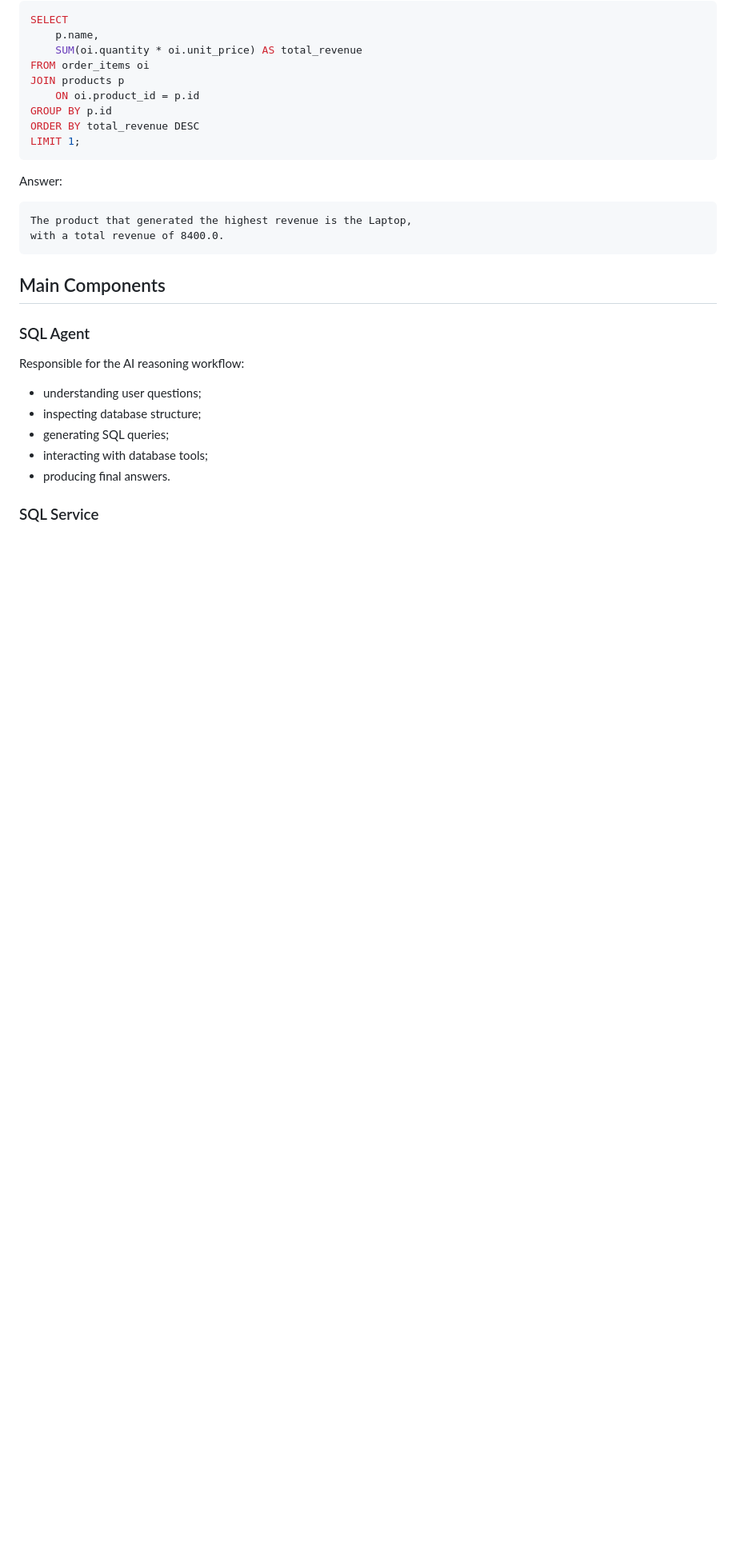
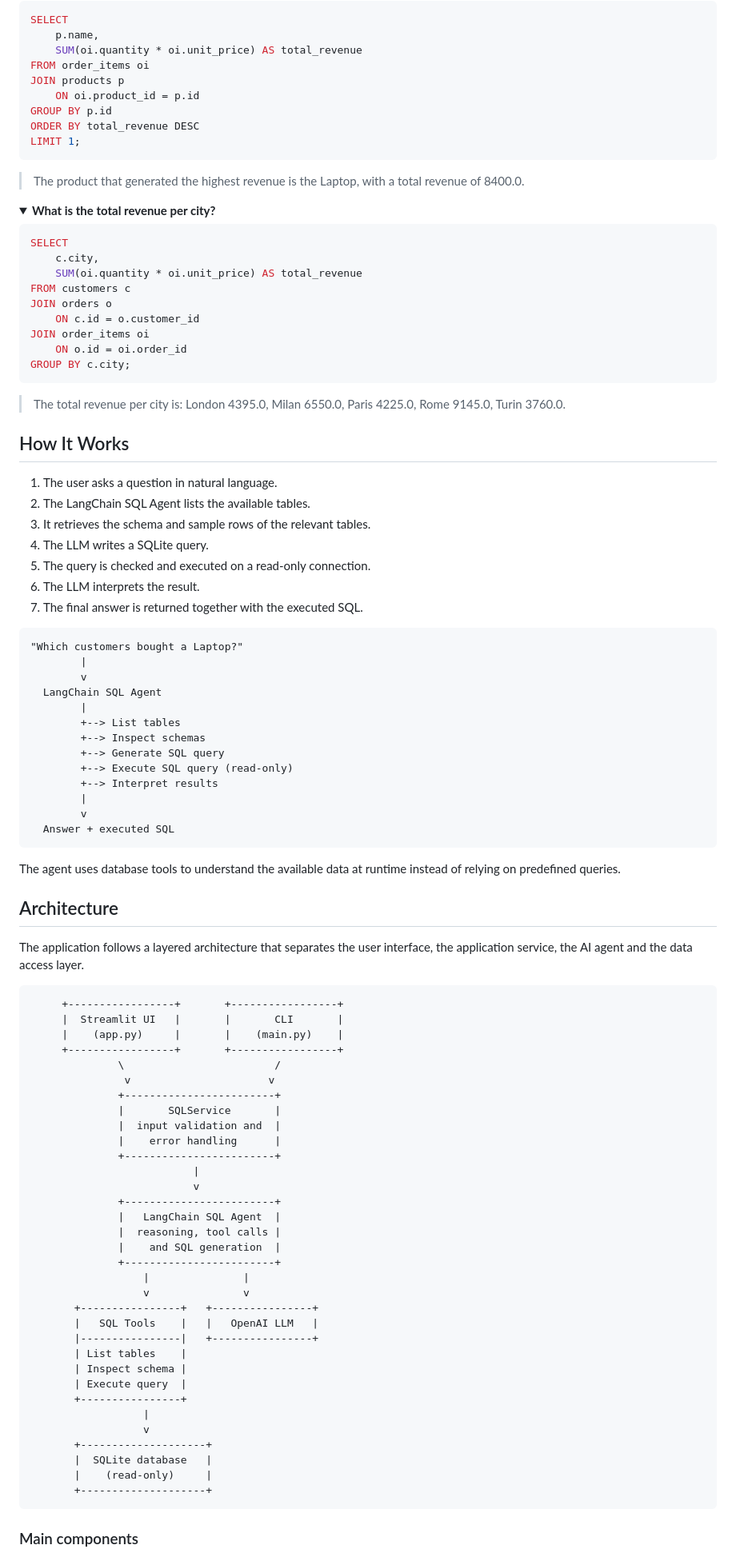
Before and after one commit to francescomv98/sql-ai-assistant, a Markdown page: README.md, the part around one of its changes. Shown at 80% size. Rendered like a GitHub page; folded sections open; blank space fills up the shorter version.

````diff
--- a/README.md
+++ b/README.md
@@ -207,24 +181,96 @@ ORDER BY total_revenue DESC
 LIMIT 1;
 ```
 
-Answer:
+> The product that generated the highest revenue is the Laptop, with a total revenue of 8400.0.
+
+</details>
+
+<details>
+<summary><b>What is the total revenue per city?</b></summary>
+
+```sql
+SELECT
+    c.city,
+    SUM(oi.quantity * oi.unit_price) AS total_revenue
+FROM customers c
+JOIN orders o
+    ON c.id = o.customer_id
+JOIN order_items oi
+    ON o.id = oi.order_id
+GROUP BY c.city;
+```
+
+> The total revenue per city is: London 4395.0, Milan 6550.0, Paris 4225.0, Rome 9145.0, Turin 3760.0.
+
+</details>
+
+## How It Works
+
+1. The user asks a question in natural language.
+2. The LangChain SQL Agent lists the available tables.
+3. It retrieves the schema and sample rows of the relevant tables.
+4. The LLM writes a SQLite query.
+5. The query is checked and executed on a read-only connection.
+6. The LLM interprets the result.
+7. The final answer is returned together with the executed SQL.
 
 ```
-The product that generated the highest revenue is the Laptop,
-with a total revenue of 8400.0.
+"Which customers bought a Laptop?"
+        |
+        v
+  LangChain SQL Agent
+        |
+        +--> List tables
+        +--> Inspect schemas
+        +--> Generate SQL query
+        +--> Execute SQL query (read-only)
+        +--> Interpret results
+        |
+        v
+  Answer + executed SQL
 ```
 
-## Main Components
+The agent uses database tools to understand the available data at runtime instead of relying on predefined queries.
 
-### SQL Agent
+## Architecture
 
-Responsible for the AI reasoning workflow:
-- understanding user questions;
-- inspecting database structure;
-- generating SQL queries;
-- interacting with database tools;
-- producing final answers.
+The application follows a layered architecture that separates the user interface, the application service, the AI agent and the data access layer.
 
+```
+     +-----------------+       +-----------------+
+     |  Streamlit UI   |       |       CLI       |
+     |    (app.py)     |       |    (main.py)    |
+     +-----------------+       +-----------------+
+              \                        /
+               v                      v
+              +------------------------+
+              |       SQLService       |
+              |  input validation and  |
+              |    error handling      |
+              +------------------------+
+                          |
+                          v
+              +------------------------+
+              |   LangChain SQL Agent  |
+              |  reasoning, tool calls |
+              |    and SQL generation  |
+              +------------------------+
+                  |               |
+                  v               v
+       +----------------+   +----------------+
+       |   SQL Tools    |   |   OpenAI LLM   |
+       |----------------|   +----------------+
+       | List tables    |
+       | Inspect schema |
+       | Execute query  |
+       +----------------+
+                  |
+                  v
+       +--------------------+
+       |  SQLite database   |
+       |    (read-only)     |
+       +--------------------+
+```
 
-### SQL Service
+### Main components
 
````
Also changed, not shown: other parts of README.md (+181 -326 lines), docs/screenshot.png (added).
